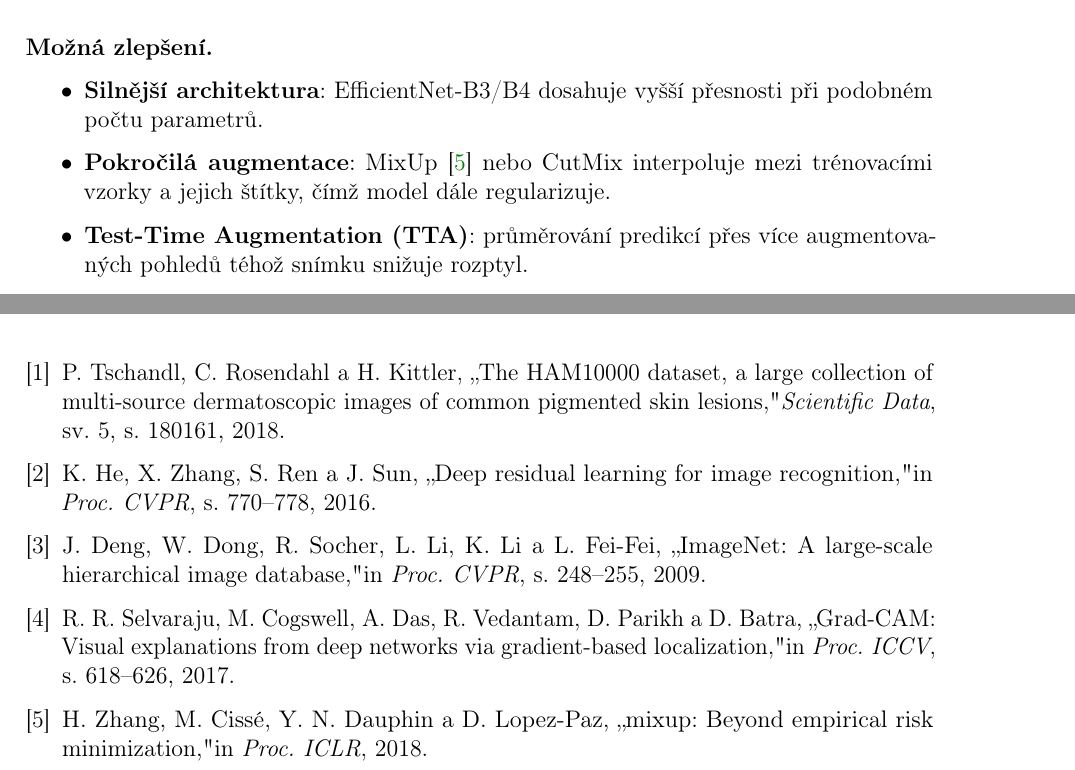
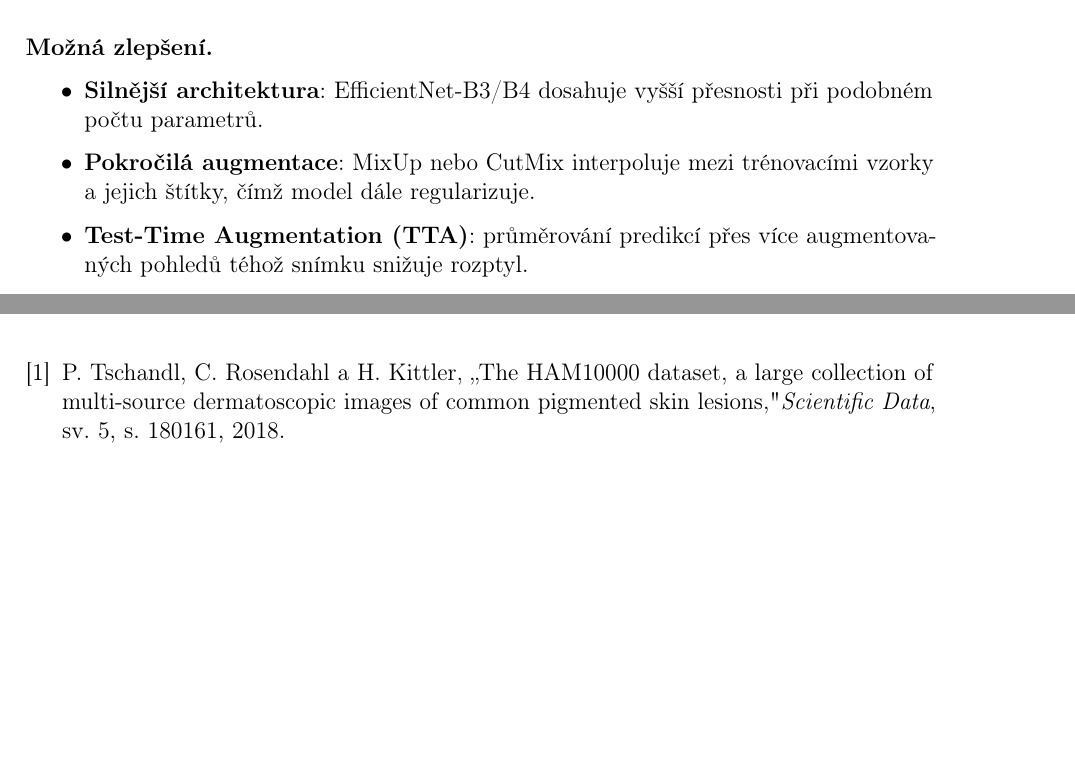
Before and after one commit to traiven98/NN-project, a LaTeX document (report.tex): two parts of pages 16 and 17 of 17, joined at a grey line, cut so that both start at the same text, the shorter picture padded with empty space. Compiled offline with pdfLaTeX.

Commit message:
Remove fake literature benchmarks, keep only HAM10000 reference

```diff
--- a/report.tex
+++ b/report.tex
@@ -640,9 +636,9 @@ aktivační mapy, což naznačuje nejistotu při extrakci příznaků.
 \begin{itemize}
     \item \textbf{Silnější architektura}: EfficientNet-B3/B4 dosahuje
           vyšší přesnosti při podobném počtu parametrů.
-    \item \textbf{Pokročilá augmentace}: MixUp~\cite{zhang2017mixup}
-          nebo CutMix interpoluje mezi trénovacími vzorky a jejich
-          štítky, čímž model dále regularizuje.
+    \item \textbf{Pokročilá augmentace}: MixUp nebo CutMix interpoluje
+          mezi trénovacími vzorky a jejich štítky, čímž model dále
+          regularizuje.
     \item \textbf{Test-Time Augmentation (TTA)}: průměrování predikcí
           přes více augmentovaných pohledů téhož snímku snižuje rozptyl.
     \item \textbf{Fokální ztráta}: převáží křížovou entropickou ztrátu
@@ -710,27 +706,6 @@ P.~Tschandl, C.~Rosendahl a H.~Kittler,
   of common pigmented skin lesions,"
 \textit{Scientific Data}, sv.~5, s.~180161, 2018.
 
-\bibitem{he2016resnet}
-K.~He, X.~Zhang, S.~Ren a J.~Sun,
-„Deep residual learning for image recognition,"
-in \textit{Proc. CVPR}, s.~770--778, 2016.
-
-\bibitem{deng2009imagenet}
-J.~Deng, W.~Dong, R.~Socher, L.~Li, K.~Li a L.~Fei-Fei,
-„ImageNet: A large-scale hierarchical image database,"
-in \textit{Proc. CVPR}, s.~248--255, 2009.
-
-\bibitem{selvaraju2017gradcam}
-R.~R.~Selvaraju, M.~Cogswell, A.~Das, R.~Vedantam, D.~Parikh a D.~Batra,
-„Grad-CAM: Visual explanations from deep networks via gradient-based
-  localization,"
-in \textit{Proc. ICCV}, s.~618--626, 2017.
-
-\bibitem{zhang2017mixup}
-H.~Zhang, M.~Ciss\'{e}, Y.~N.~Dauphin a D.~Lopez-Paz,
-„mixup: Beyond empirical risk minimization,"
-in \textit{Proc. ICLR}, 2018.
-
 \end{thebibliography}
 
 \end{document}
```
Also changed, not shown: README.md, report.tex (12 more changed lines).
